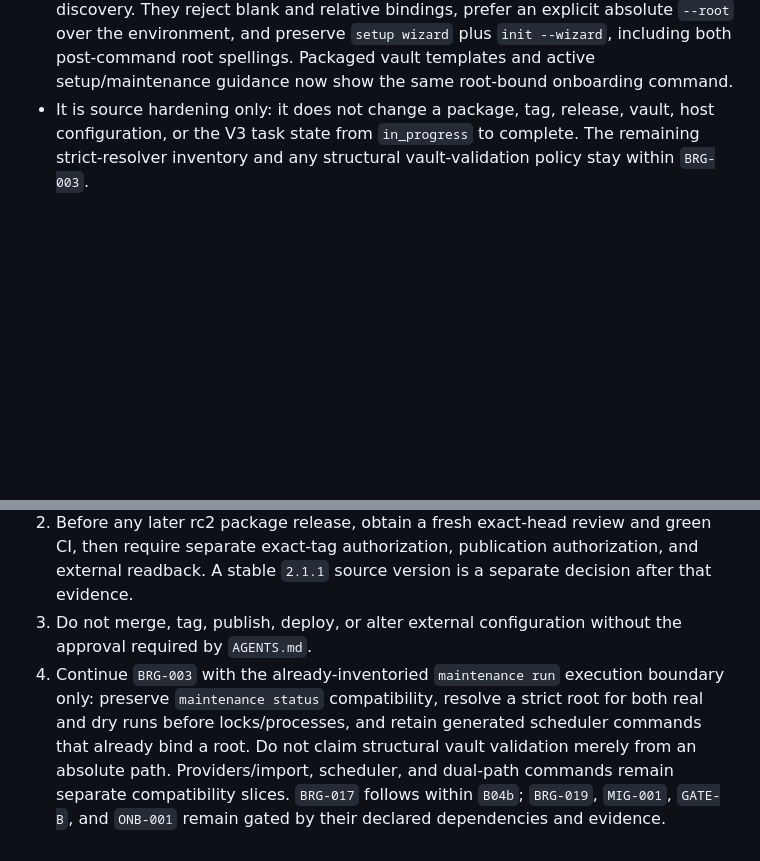
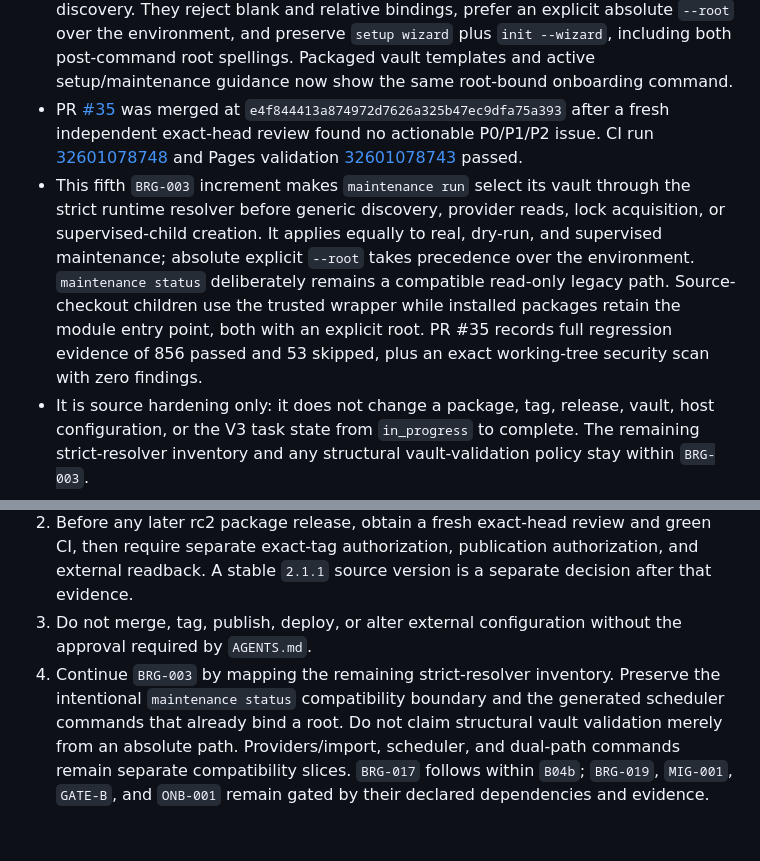
Before and after one commit to GonzaloTorreras/ai-dememory, a Markdown page: docs/development-status.md, 2 parts joined by grey strips. GitHub-like rendering; blank space fills up the shorter version.

Commit message:
docs: record maintenance binding evidence

```diff
--- a/docs/development-status.md
+++ b/docs/development-status.md
@@ -116,6 +116,22 @@ API onboarding hint and documentation boundaries.
   `setup wizard` plus `init --wizard`, including both post-command root
   spellings. Packaged vault templates and active setup/maintenance guidance now
   show the same root-bound onboarding command.
+- PR [#35](https://github.com/GonzaloTorreras/ai-dememory/pull/35) was merged
+  at `e4f844413a874972d7626a325b47ec9dfa75a393` after a fresh independent
+  exact-head review found no actionable P0/P1/P2 issue. CI run
+  [32601078748](https://github.com/GonzaloTorreras/ai-dememory/actions/runs/32601078748)
+  and Pages validation
+  [32601078743](https://github.com/GonzaloTorreras/ai-dememory/actions/runs/32601078743)
+  passed.
+- This fifth `BRG-003` increment makes `maintenance run` select its vault
+  through the strict runtime resolver before generic discovery, provider reads,
+  lock acquisition, or supervised-child creation. It applies equally to real,
+  dry-run, and supervised maintenance; absolute explicit `--root` takes
+  precedence over the environment. `maintenance status` deliberately remains a
+  compatible read-only legacy path. Source-checkout children use the trusted
+  wrapper while installed packages retain the module entry point, both with an
+  explicit root. PR #35 records full regression evidence of 856 passed and 53
+  skipped, plus an exact working-tree security scan with zero findings.
 - It is source hardening only: it does not change a package, tag, release,
   vault, host configuration, or the V3 task state from `in_progress` to
   complete. The remaining strict-resolver inventory and any structural
@@ -169,10 +185,9 @@ remain intact.
    separate decision after that evidence.
 3. Do not merge, tag, publish, deploy, or alter external configuration without
    the approval required by `AGENTS.md`.
-4. Continue `BRG-003` with the already-inventoried `maintenance run` execution
-   boundary only: preserve `maintenance status` compatibility, resolve a
-   strict root for both real and dry runs before locks/processes, and retain
-   generated scheduler commands that already bind a root. Do not claim
+4. Continue `BRG-003` by mapping the remaining strict-resolver inventory.
+   Preserve the intentional `maintenance status` compatibility boundary and
+   the generated scheduler commands that already bind a root. Do not claim
    structural vault validation merely from an absolute path. Providers/import,
    scheduler, and dual-path commands remain separate compatibility slices.
    `BRG-017` follows within `B04b`; `BRG-019`, `MIG-001`, `GATE-B`, and
```
Also changed, not shown: other parts of docs/development-status.md (+1 -1 lines).
